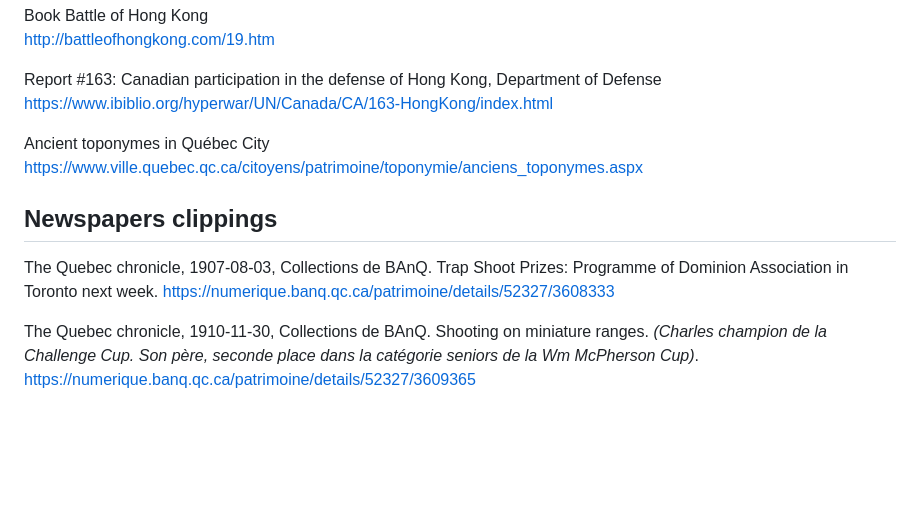
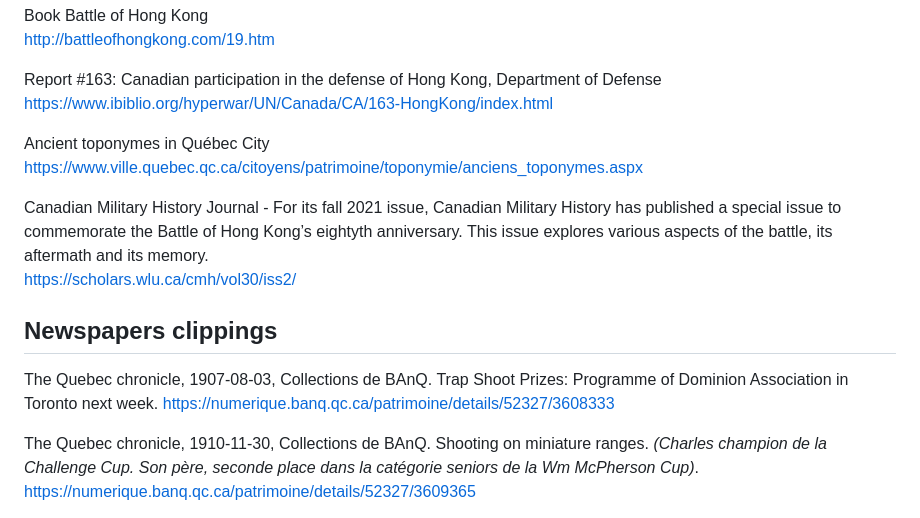
Before and after one commit to torjc01/4eSoldat, a Markdown page: README.md, the part around the change. Rendered like a GitHub page; blank space fills up the shorter version.

```diff
--- a/README.md
+++ b/README.md
@@ -430,15 +430,19 @@ http://battleofhongkong.com/19.htm
 Report #163: Canadian participation in the defense of Hong Kong, Department of Defense
 https://www.ibiblio.org/hyperwar/UN/Canada/CA/163-HongKong/index.html
 
-
 Ancient toponymes in Québec City
 https://www.ville.quebec.qc.ca/citoyens/patrimoine/toponymie/anciens_toponymes.aspx
+
+Canadian Military History Journal -
+For its fall 2021 issue, Canadian Military History has published a special issue to commemorate the Battle of Hong Kong’s eightyth anniversary. This issue explores various aspects of the battle, its aftermath and its memory.
+https://scholars.wlu.ca/cmh/vol30/iss2/
 
 
 ## Newspapers clippings
 
 The Quebec chronicle, 1907-08-03, Collections de BAnQ. Trap Shoot Prizes: Programme of Dominion Association in Toronto next week.
 https://numerique.banq.qc.ca/patrimoine/details/52327/3608333
+
 
 The Quebec chronicle, 1910-11-30, Collections de BAnQ. Shooting on miniature ranges. *(Charles champion de la Challenge Cup. Son père, seconde place dans la catégorie seniors de la Wm McPherson Cup)*.
 https://numerique.banq.qc.ca/patrimoine/details/52327/3609365
```
